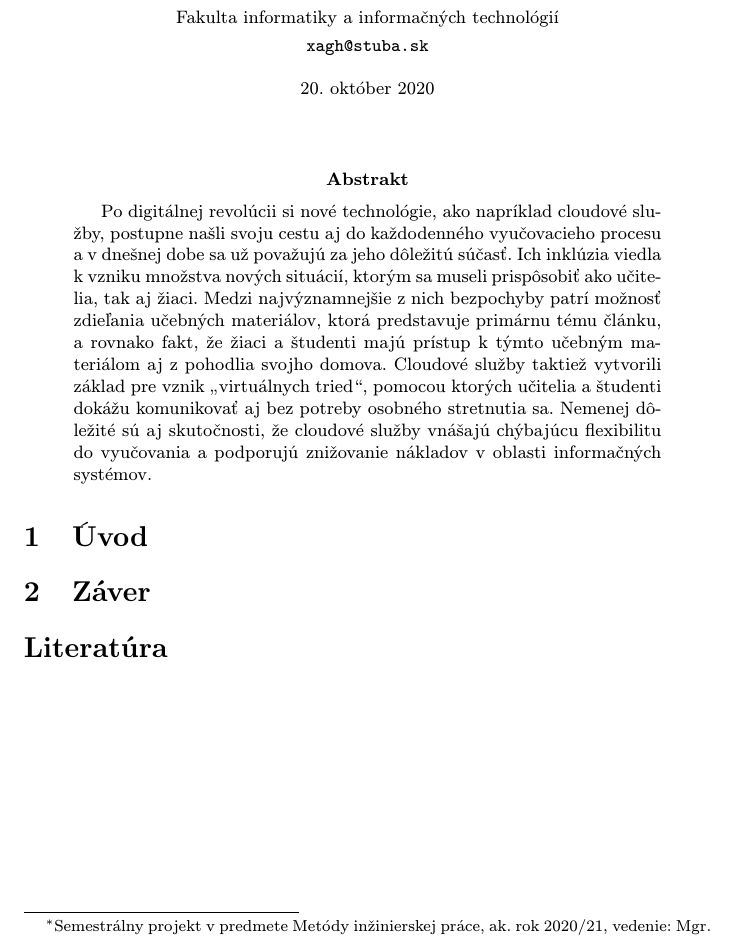
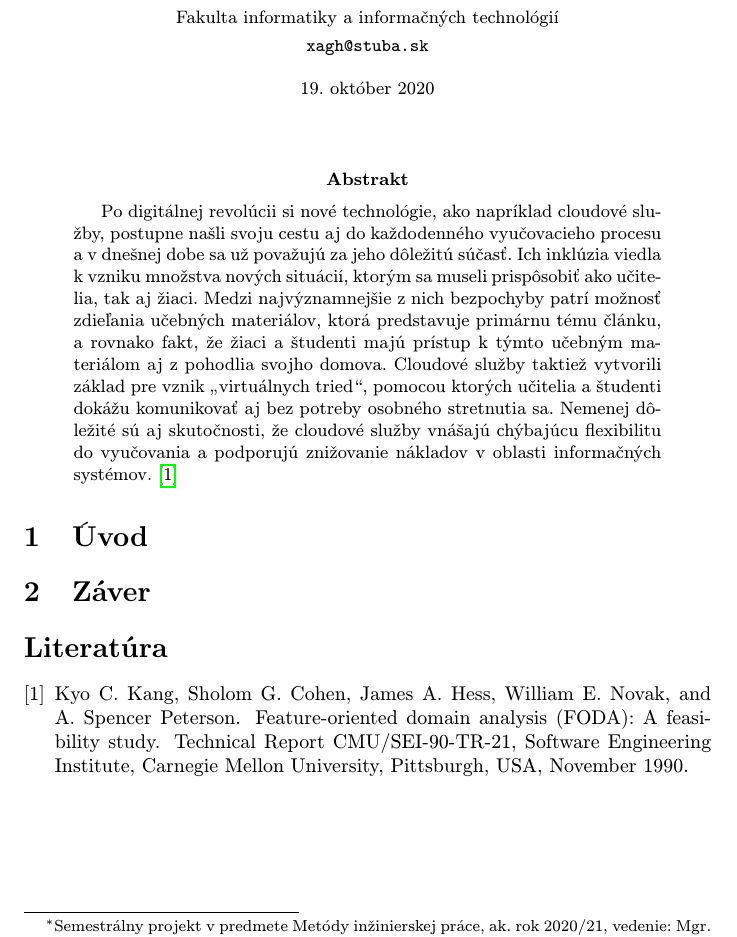
Before and after one commit to JanAgh42/School_article, a LaTeX paper (clanok.tex): part of page 1 of 2, cut so that both start at the same text. Compiled offline with pdfLaTeX.

Commit message:
Pridanie citacii

```diff
--- a/clanok.tex
+++ b/clanok.tex
@@ -22,7 +22,7 @@ modernom vyučovacom procese\thanks{Semestrálny projekt v predmete Metódy inž
 	{\small \texttt{xagh@stuba.sk}}
 	}
 
-\date{\small 20. október 2020} % upravte
+\date{\small 19. október 2020} % upravte
 
 
 
@@ -41,7 +41,7 @@ fakt, že žiaci a študenti majú prístup k týmto učebným materiálom aj z
 domova. Cloudové služby taktiež vytvorili základ pre vznik „virtuálnych tried“, pomocou
 ktorých učitelia a študenti dokážu komunikovať aj bez potreby osobného stretnutia sa.
 Nemenej dôležité sú aj skutočnosti, že cloudové služby vnášajú chýbajúcu flexibilitu do
-vyučovania a podporujú znižovanie nákladov v oblasti informačných systémov.
+vyučovania a podporujú znižovanie nákladov v oblasti informačných systémov.\cite{Kang:FODA}
 
 \end{abstract}
 
```
Also changed, not shown: clanok.pdf.
